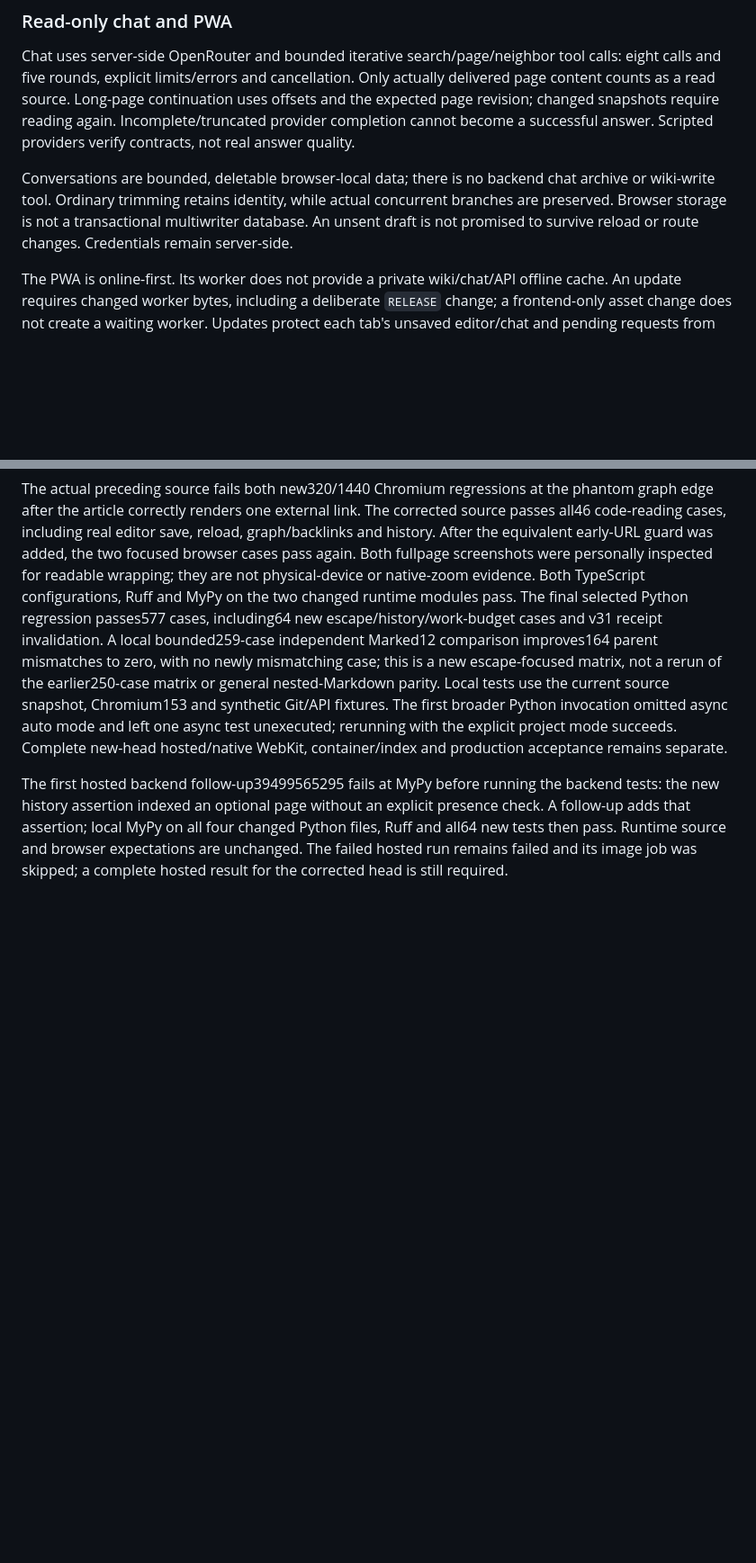
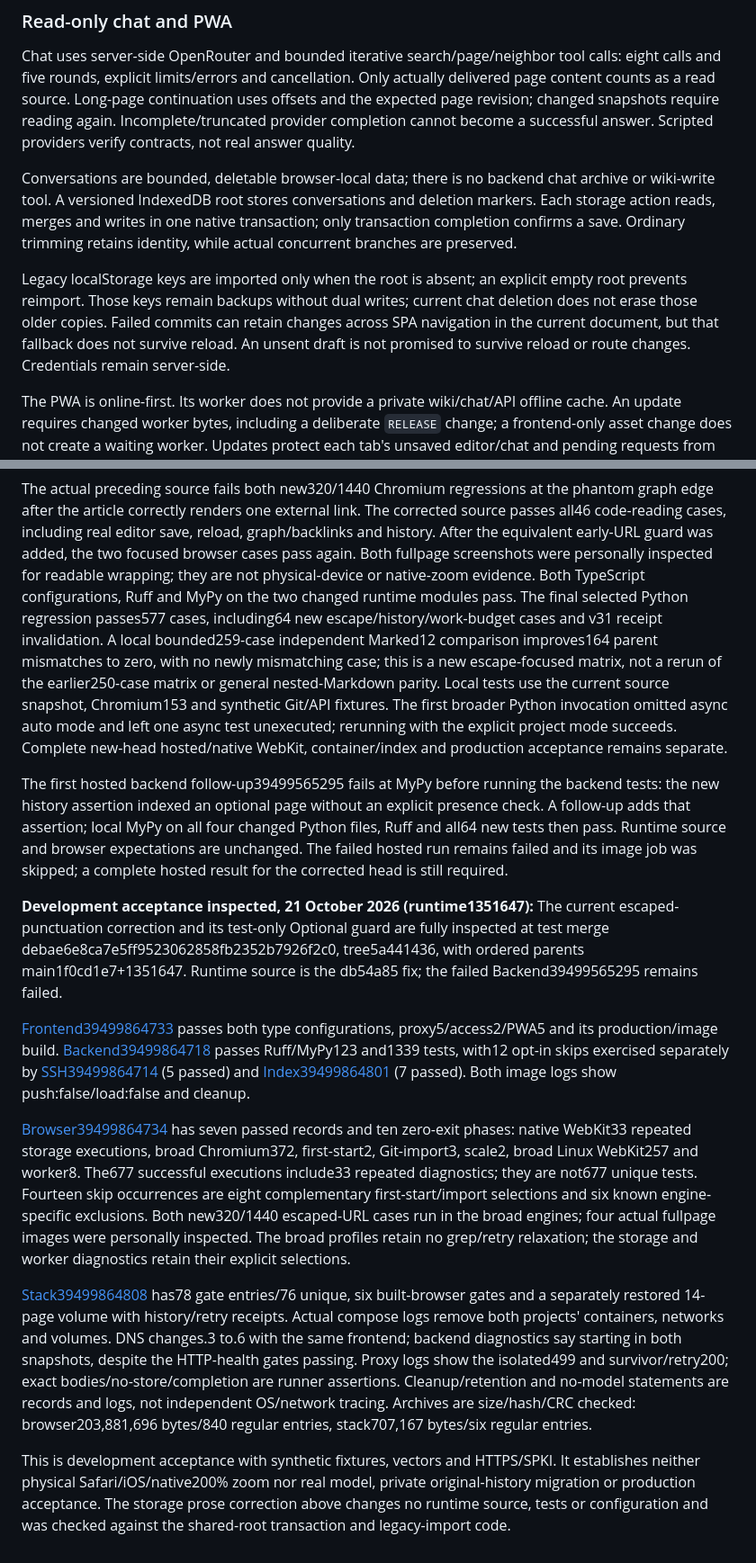
Before and after one commit to JonasKruegerCode/SecondBrain, a Markdown page: documentation/review-handoff.md, 2 parts joined by grey strips. Shown at 90% size. Drawn GitHub-style; blank space fills up the shorter version.

Commit message:
Align review handoff with atomic chat storage and inspected acceptance

```diff
--- a/documentation/review-handoff.md
+++ b/documentation/review-handoff.md
@@ -100,10 +100,17 @@ require reading again. Incomplete/truncated provider completion cannot become a
 successful answer. Scripted providers verify contracts, not real answer quality.
 
 Conversations are bounded, deletable browser-local data; there is no backend chat
-archive or wiki-write tool. Ordinary trimming retains identity, while actual
-concurrent branches are preserved. Browser storage is not a transactional
-multiwriter database. An unsent draft is not promised to survive reload or route
-changes. Credentials remain server-side.
+archive or wiki-write tool. A versioned IndexedDB root stores conversations and
+deletion markers. Each storage action reads, merges and writes in one native
+transaction; only transaction completion confirms a save. Ordinary trimming
+retains identity, while actual concurrent branches are preserved.
+
+Legacy localStorage keys are imported only when the root is absent; an explicit
+empty root prevents reimport. Those keys remain backups without dual writes;
+current chat deletion does not erase those older copies. Failed commits can
+retain changes across SPA navigation in the current document, but that fallback
+does not survive reload. An unsent draft is not promised to survive reload or
+route changes. Credentials remain server-side.
 
 The PWA is online-first. Its worker does not provide a private wiki/chat/API
 offline cache. An update requires changed worker bytes, including a deliberate
@@ -899,3 +906,46 @@ changed Python files, Ruff and all64 new tests then pass. Runtime source and
 browser expectations are unchanged. The failed hosted run remains failed and
 its image job was skipped; a complete hosted result for the corrected head is
 still required.
+
+
+**Development acceptance inspected, 21 October 2026 (runtime1351647):**
+The current escaped-punctuation correction and its test-only Optional guard are
+fully inspected at test merge debae6e8ca7e5ff9523062858fb2352b7926f2c0,
+tree5a441436, with ordered parents main1f0cd1e7+1351647. Runtime source is the
+db54a85 fix; the failed Backend39499565295 remains failed.
+
+[Frontend39499864733](https://github.com/JonasKruegerCode/SecondBrain/actions/runs/39499864733)
+passes both type configurations, proxy5/access2/PWA5 and its production/image
+build. [Backend39499864718](https://github.com/JonasKruegerCode/SecondBrain/actions/runs/39499864718)
+passes Ruff/MyPy123 and1339 tests, with12 opt-in skips exercised separately by
+[SSH39499864714](https://github.com/JonasKruegerCode/SecondBrain/actions/runs/39499864714)
+(5 passed) and [Index39499864801](https://github.com/JonasKruegerCode/SecondBrain/actions/runs/39499864801)
+(7 passed). Both image logs show push:false/load:false and cleanup.
+
+[Browser39499864734](https://github.com/JonasKruegerCode/SecondBrain/actions/runs/39499864734)
+has seven passed records and ten zero-exit phases: native WebKit33 repeated
+storage executions, broad Chromium372, first-start2, Git-import3, scale2,
+broad Linux WebKit257 and worker8. The677 successful executions include33
+repeated diagnostics; they are not677 unique tests. Fourteen skip occurrences
+are eight complementary first-start/import selections and six known
+engine-specific exclusions. Both new320/1440 escaped-URL cases run in the broad
+engines; four actual fullpage images were personally inspected. The broad
+profiles retain no grep/retry relaxation; the storage and worker diagnostics
+retain their explicit selections.
+
+[Stack39499864808](https://github.com/JonasKruegerCode/SecondBrain/actions/runs/39499864808)
+has78 gate entries/76 unique, six built-browser gates and a separately restored
+14-page volume with history/retry receipts. Actual compose logs remove both
+projects' containers, networks and volumes. DNS changes.3 to.6 with the same
+frontend; backend diagnostics say starting in both snapshots, despite the
+HTTP-health gates passing. Proxy logs show the isolated499 and survivor/retry200;
+exact bodies/no-store/completion are runner assertions. Cleanup/retention and
+no-model statements are records and logs, not independent OS/network tracing.
+Archives are size/hash/CRC checked: browser203,881,696 bytes/840 regular entries,
+stack707,167 bytes/six regular entries.
+
+This is development acceptance with synthetic fixtures, vectors and HTTPS/SPKI.
+It establishes neither physical Safari/iOS/native200% zoom nor real model,
+private original-history migration or production acceptance. The storage prose
+correction above changes no runtime source, tests or configuration and was
+checked against the shared-root transaction and legacy-import code.
```
